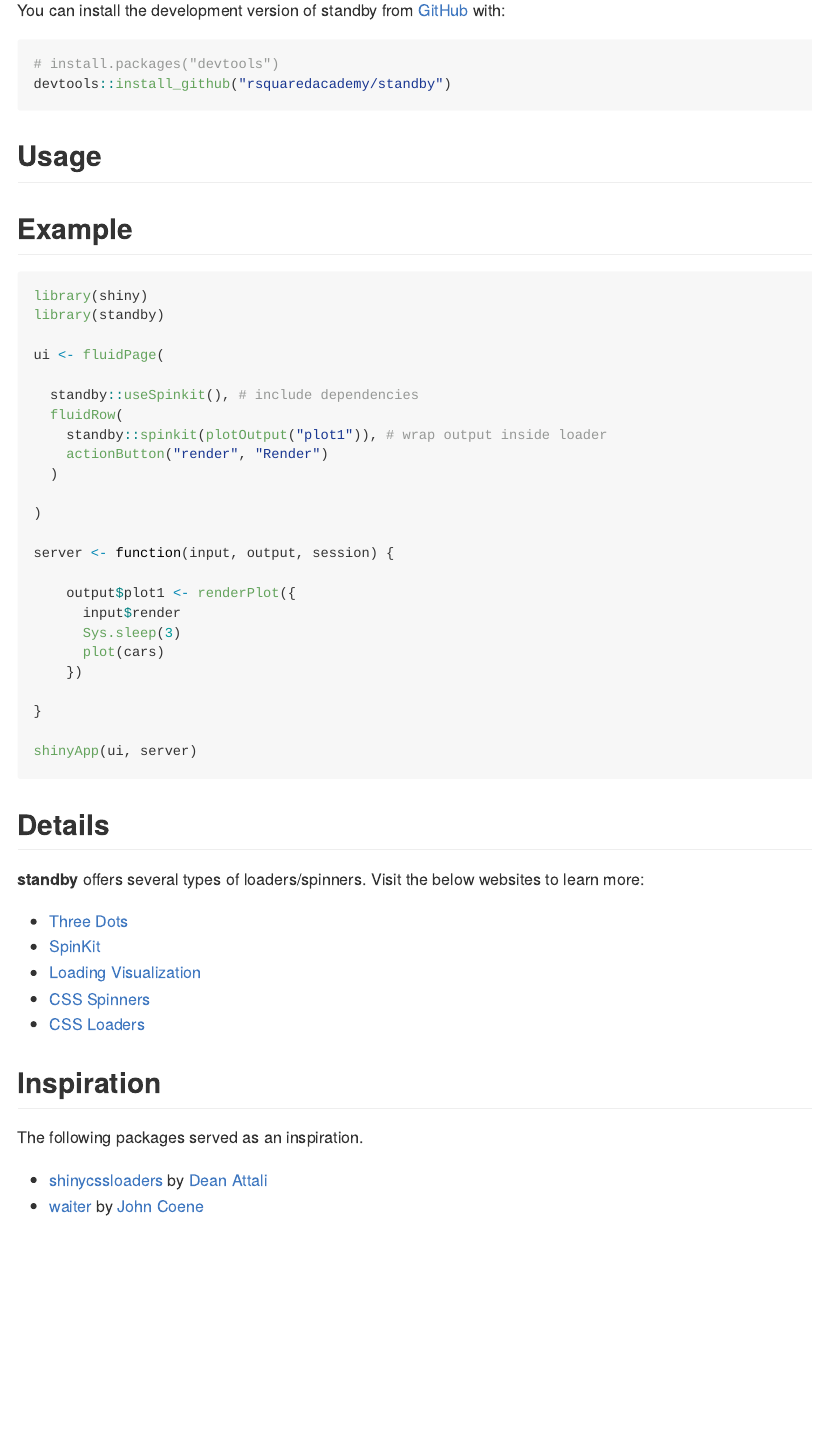
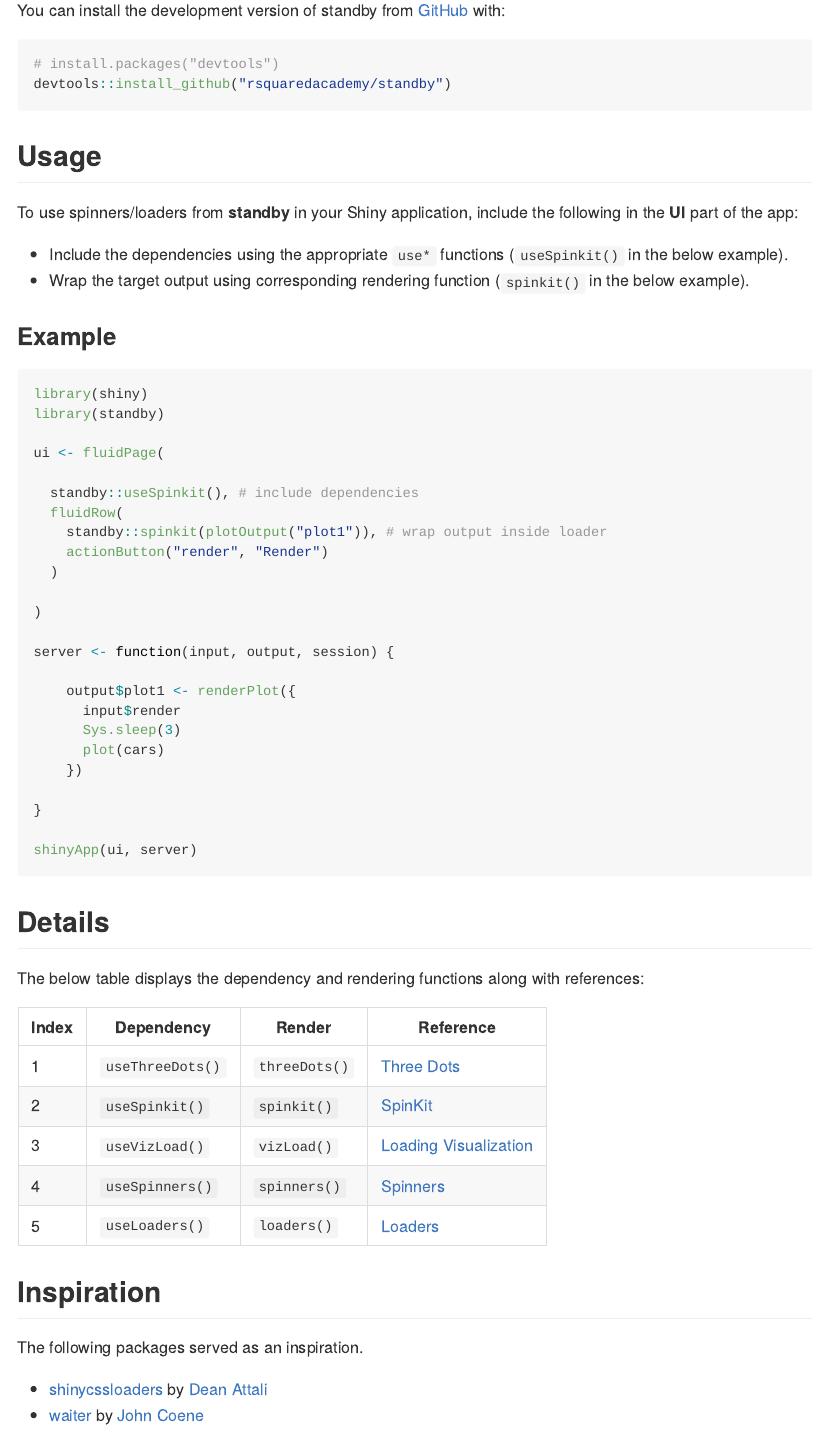
Before and after one commit to rsquaredacademy/standby, an R Markdown document (README.Rmd): the page in a window 1100 px wide, from 220 px down. The pictures show the output file README.md that the author committed with the source, drawn offline in the style of GitHub.

Commit message:
docs: update

````diff
--- a/README.Rmd
+++ b/README.Rmd
@@ -33,9 +33,15 @@ devtools::install_github("rsquaredacademy/standby")
 
 ## Usage
 
-<!-- Below is a simple example of the package, visit the [website](https://standby.rsquaredacademy.com) for more. -->
+To use spinners/loaders from **standby** in your Shiny application, include the
+following in the **UI** part of the app:
 
-## Example
+- Include the dependencies using the appropriate `use*` functions
+(`useSpinkit()` in the below example).
+- Wrap the target output using corresponding rendering function
+(`spinkit()` in the below example).
+
+### Example
 
 ```{r example, eval=FALSE}
 library(shiny)
@@ -62,18 +68,19 @@ server <- function(input, output, session) {
 }
 
 shinyApp(ui, server)
-
 ```
 
 ## Details
 
-**standby** offers several types of loaders/spinners. Visit the below websites to learn more:
+The below table displays the dependency and rendering functions along with references:
 
-- [Three Dots](https://github.com/nzbin/three-dots)
-- [SpinKit](https://github.com/tobiasahlin/SpinKit)
-- [Loading Visualization](https://github.com/RIDICS/Loading-Visualization)
-- [CSS Spinners](https://github.com/lukehaas/css-loaders)
-- [CSS Loaders](https://github.com/raphaelfabeni/css-loader)
+| Index | Dependency       | Render        | Reference                                                                |
+| ------| -------------    | ------------- | -------------                                                            |
+| 1     | `useThreeDots()` | `threeDots()` | [Three Dots](https://github.com/nzbin/three-dots)                        |
+| 2     | `useSpinkit()`   | `spinkit()`   | [SpinKit](https://github.com/tobiasahlin/SpinKit)                        |
+| 3     | `useVizLoad()`   | `vizLoad()`   | [Loading Visualization](https://github.com/RIDICS/Loading-Visualization) |
+| 4     | `useSpinners()`  | `spinners()`  | [Spinners](https://github.com/lukehaas/css-loaders)                      |
+| 5     | `useLoaders()`   | `loaders()`   | [Loaders](https://github.com/raphaelfabeni/css-loader)                   |
 
 ## Inspiration
 
--- a/_pkgdown.yml
+++ b/_pkgdown.yml
@@ -17,6 +17,10 @@ navbar:
   left:
     - text: 'Home'
       href: index.html
+    - text: 'Guides'
+      menu:
+        - text: 'Quick Introduction'
+          href: articles/introduction.html
     - text: 'Reference'
       menu:
         - text: 'Functions'
@@ -29,14 +33,14 @@ navbar:
 
 home:
   links:
-    - text: Learn more
-      href: https://www.rsquaredacademy.com
-    - text: Other packages
+    - text: Our R packages
       href: https://pkgs.rsquaredacademy.com
     - text: Read our blog
       href: https://blog.rsquaredacademy.com
     - text: Our ebooks
       href: https://ebooks.rsquaredacademy.com
+    - text: Online courses
+      href: https://www.rsquaredacademy.com
 
 reference:
   - title: Loaders/Spinners
````
Also changed, not shown: README.md, docs/pkgdown.yml, docs/search.json, README.Rmd (2 more changed lines), 22 other files.
